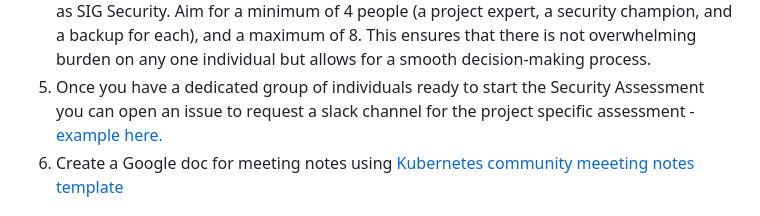
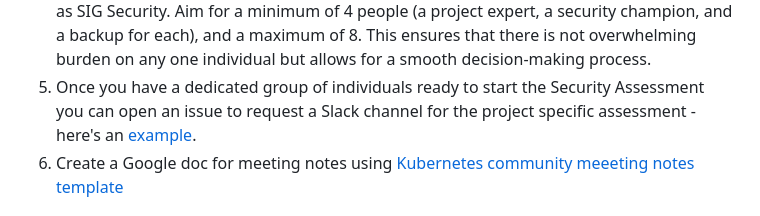
Before and after one commit to kubernetes/sig-security, a Markdown page: sig-security-assessments/Documentation/recipe-book.md, the part around the change. Rendered like a GitHub page.

Commit message:
Update sig-security-assessments/Documentation/recipe-book.md
Co-authored-by: Tim Bannister <tim@scalefactory.com>

```diff
--- a/sig-security-assessments/Documentation/recipe-book.md
+++ b/sig-security-assessments/Documentation/recipe-book.md
@@ -16,7 +16,7 @@ for whatever reason, that you can still make progress.
 people (a project expert, a security champion, and a backup for each), and a maximum of 8. This ensures that there is
 not overwhelming burden on any one individual but allows for a smooth decision-making process.
 1. Once you have a dedicated group of individuals ready to start the Security Assessment you can open an issue to request
-a slack channel for the project specific assessment - [example here.](https://github.com/kubernetes/community/pull/7015)
+a Slack channel for the project specific assessment - here's an [example](https://github.com/kubernetes/community/pull/7015).
 1.	Create a Google doc for meeting notes using
 [Kubernetes community meeeting notes template](https://github.com/kubernetes/community/blob/master/events/community-meeting.md)
 ## Meetings
```
